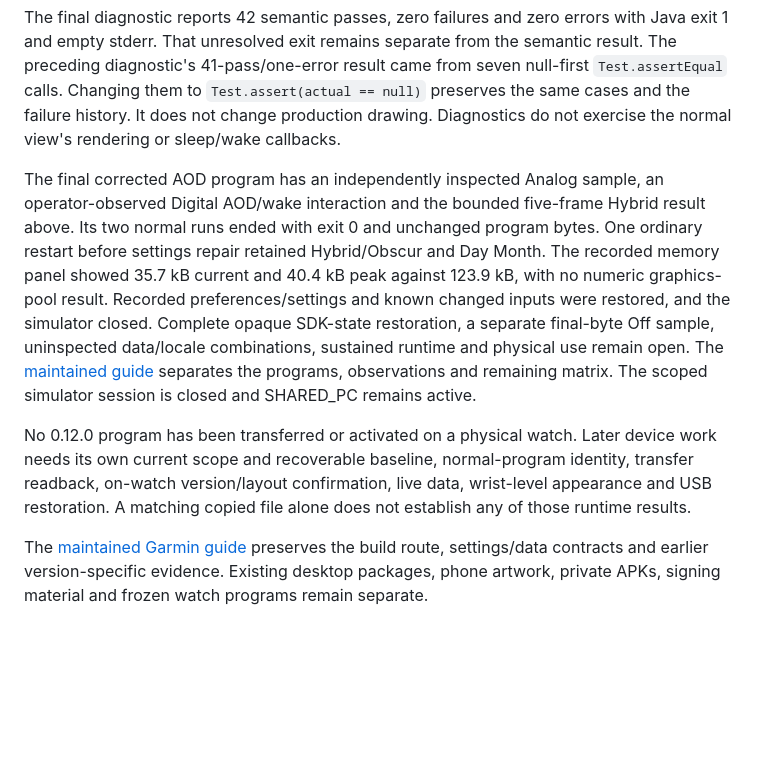
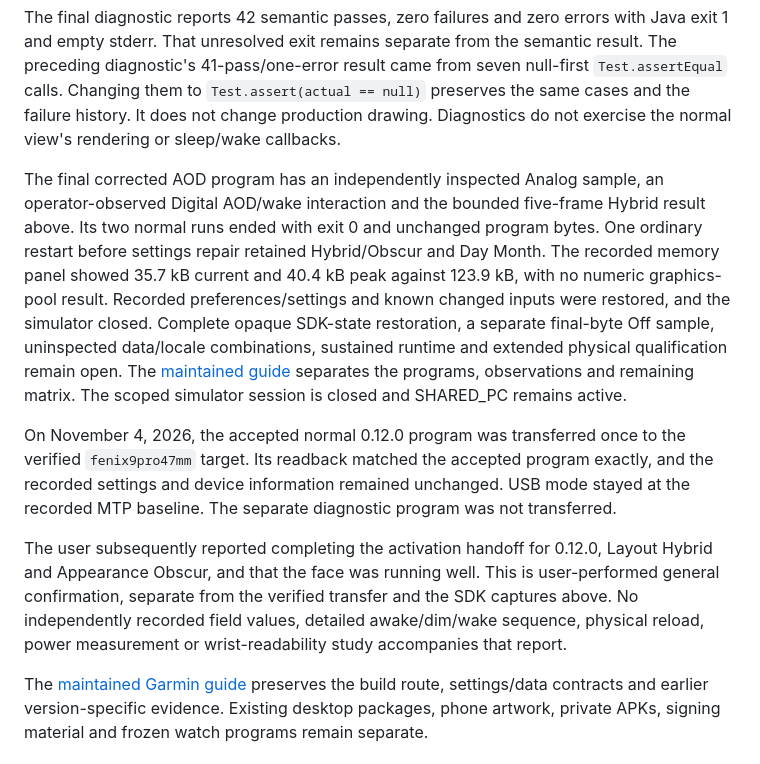
Before and after one commit to T92T1914/clair-obscur-themes, a Markdown page: docs/garmin-redesign.md, the part around the change. GitHub-like rendering; blank space fills up the shorter version.

```diff
--- a/docs/garmin-redesign.md
+++ b/docs/garmin-redesign.md
@@ -65,8 +65,10 @@ French abbreviated December fails in the installed SDK. A private probe logged t
 
 The final diagnostic reports 42 semantic passes, zero failures and zero errors with Java exit 1 and empty stderr. That unresolved exit remains separate from the semantic result. The preceding diagnostic's 41-pass/one-error result came from seven null-first `Test.assertEqual` calls. Changing them to `Test.assert(actual == null)` preserves the same cases and the failure history. It does not change production drawing. Diagnostics do not exercise the normal view's rendering or sleep/wake callbacks.
 
-The final corrected AOD program has an independently inspected Analog sample, an operator-observed Digital AOD/wake interaction and the bounded five-frame Hybrid result above. Its two normal runs ended with exit 0 and unchanged program bytes. One ordinary restart before settings repair retained Hybrid/Obscur and Day Month. The recorded memory panel showed 35.7 kB current and 40.4 kB peak against 123.9 kB, with no numeric graphics-pool result. Recorded preferences/settings and known changed inputs were restored, and the simulator closed. Complete opaque SDK-state restoration, a separate final-byte Off sample, uninspected data/locale combinations, sustained runtime and physical use remain open. The [maintained guide](garmin-watchface.md#0120-native-qualification-in-progress) separates the programs, observations and remaining matrix. The scoped simulator session is closed and SHARED_PC remains active.
+The final corrected AOD program has an independently inspected Analog sample, an operator-observed Digital AOD/wake interaction and the bounded five-frame Hybrid result above. Its two normal runs ended with exit 0 and unchanged program bytes. One ordinary restart before settings repair retained Hybrid/Obscur and Day Month. The recorded memory panel showed 35.7 kB current and 40.4 kB peak against 123.9 kB, with no numeric graphics-pool result. Recorded preferences/settings and known changed inputs were restored, and the simulator closed. Complete opaque SDK-state restoration, a separate final-byte Off sample, uninspected data/locale combinations, sustained runtime and extended physical qualification remain open. The [maintained guide](garmin-watchface.md#0120-native-qualification-in-progress) separates the programs, observations and remaining matrix. The scoped simulator session is closed and SHARED_PC remains active.
 
-No 0.12.0 program has been transferred or activated on a physical watch. Later device work needs its own current scope and recoverable baseline, normal-program identity, transfer readback, on-watch version/layout confirmation, live data, wrist-level appearance and USB restoration. A matching copied file alone does not establish any of those runtime results.
+On November 4, 2026, the accepted normal 0.12.0 program was transferred once to the verified `fenix9pro47mm` target. Its readback matched the accepted program exactly, and the recorded settings and device information remained unchanged. USB mode stayed at the recorded MTP baseline. The separate diagnostic program was not transferred.
+
+The user subsequently reported completing the activation handoff for 0.12.0, Layout Hybrid and Appearance Obscur, and that the face was running well. This is user-performed general confirmation, separate from the verified transfer and the SDK captures above. No independently recorded field values, detailed awake/dim/wake sequence, physical reload, power measurement or wrist-readability study accompanies that report.
 
 The [maintained Garmin guide](garmin-watchface.md) preserves the build route, settings/data contracts and earlier version-specific evidence. Existing desktop packages, phone artwork, private APKs, signing material and frozen watch programs remain separate.
```
Also changed, not shown: README.md (+4 -0 lines), docs/garmin-watchface.md (+2 -2 lines).
